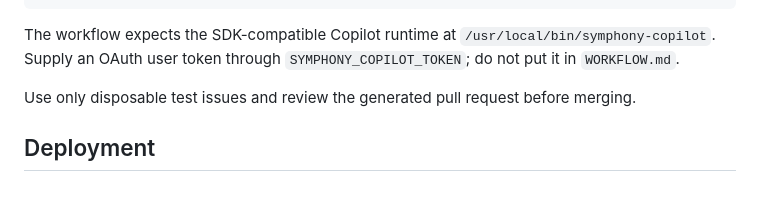
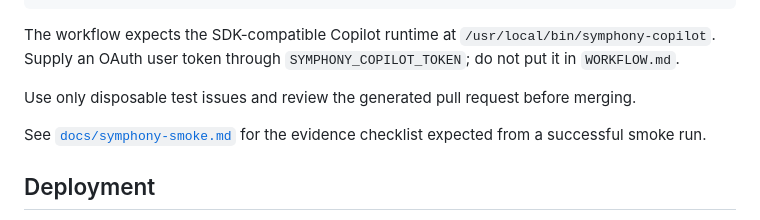
Before and after one commit to silvertreestudios/ttrpg-sim, a Markdown page: README.md, the part around the change. Rendered like a GitHub page; blank space fills up the shorter version.

Commit message:
silvertreestudios/ttrpg-sim#16: Symphony smoke: add an operator evidence checklist

```diff
--- a/README.md
+++ b/README.md
@@ -82,6 +82,9 @@ The workflow expects the SDK-compatible Copilot runtime at
 Use only disposable test issues and review the generated pull request before
 merging.
 
+See [`docs/symphony-smoke.md`](docs/symphony-smoke.md) for the evidence
+checklist expected from a successful smoke run.
+
 ## Deployment
 
 Push to `main` and GitHub Actions will auto-deploy to GitHub Pages via the included workflow (`.github/workflows/deploy.yml`).
```
Also changed, not shown: docs/symphony-smoke.md (added, +33 -0 lines).
